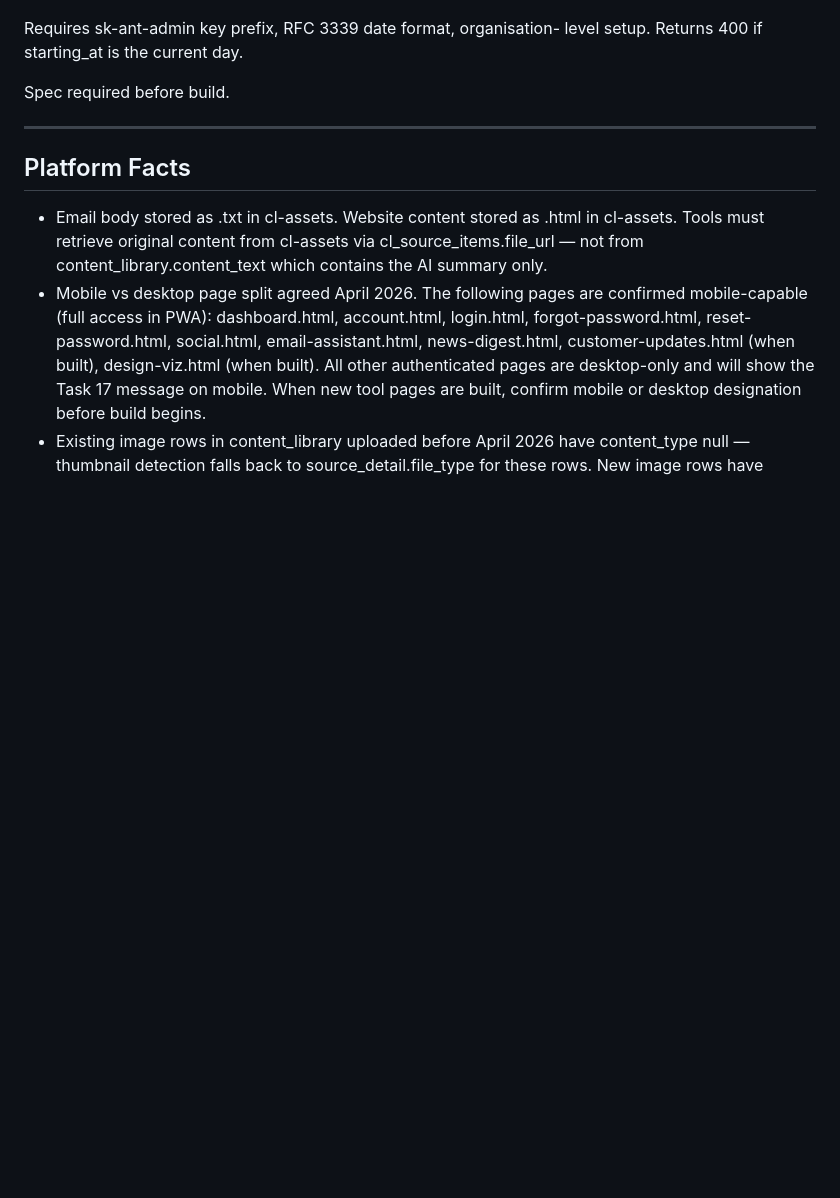
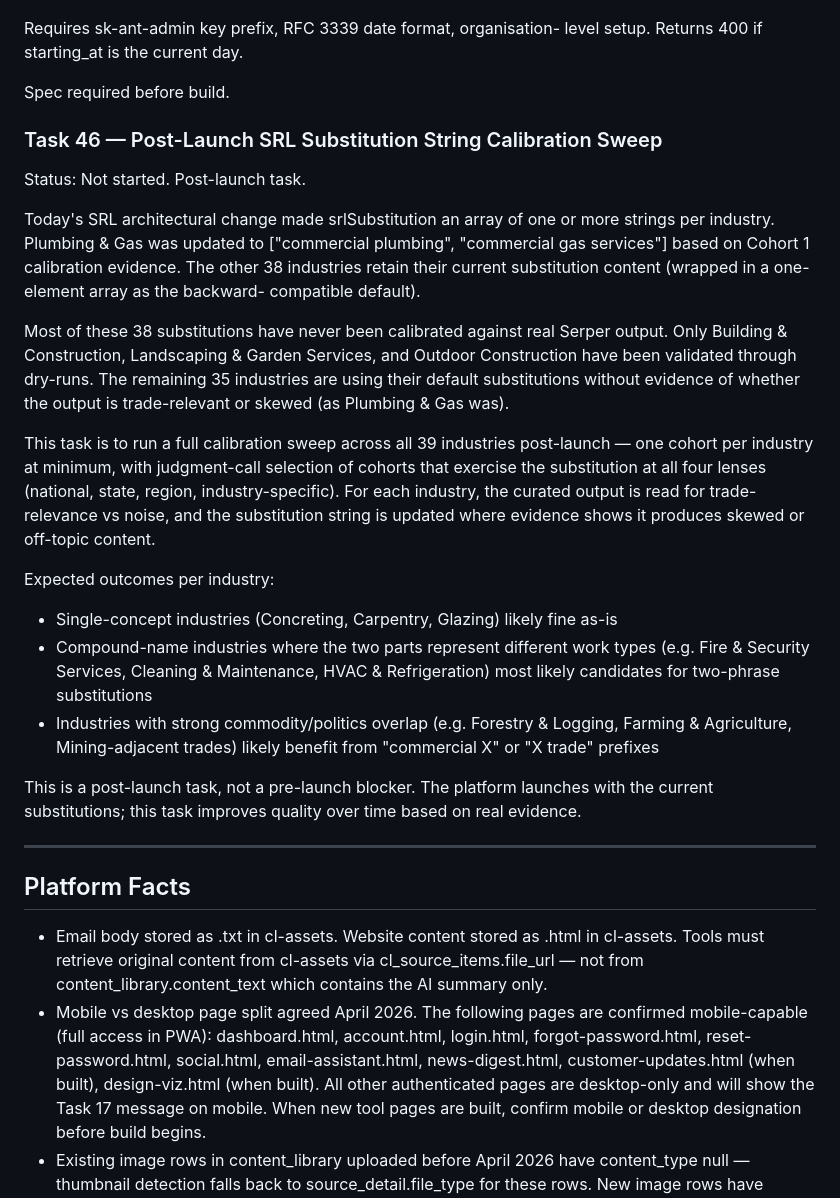
Before and after one commit to stratsolai/TradeAI, a Markdown page: CLAUDE.md, the part around the change. Drawn GitHub-style; blank space fills up the shorter version.

Commit message:
CLAUDE.md — add Task 46 (post-launch SRL substitution calibration sweep)
Captures the post-launch follow-up to today's srlSubstitution array
schema change: 35 of the 38 remaining substitutions are using their
backward-compatible default values without ever having been calibrated
against real Serper output. Plumbing & Gas was the first to be
calibrated (split into two phrases today); the sweep does the same for
every other industry where the output turns out skewed or off-topic.

Co-Authored-By: Claude Opus 4.7 (1M context) <noreply@anthropic.com>

```diff
--- a/CLAUDE.md
+++ b/CLAUDE.md
@@ -309,6 +309,47 @@ level setup. Returns 400 if starting_at is the current day.
 
 Spec required before build.
 
+### Task 46 — Post-Launch SRL Substitution String Calibration Sweep
+
+Status: Not started. Post-launch task.
+
+Today's SRL architectural change made srlSubstitution an array of one
+or more strings per industry. Plumbing & Gas was updated to
+["commercial plumbing", "commercial gas services"] based on Cohort 1
+calibration evidence. The other 38 industries retain their current
+substitution content (wrapped in a one-element array as the backward-
+compatible default).
+
+Most of these 38 substitutions have never been calibrated against real
+Serper output. Only Building & Construction, Landscaping & Garden
+Services, and Outdoor Construction have been validated through
+dry-runs. The remaining 35 industries are using their default
+substitutions without evidence of whether the output is trade-relevant
+or skewed (as Plumbing & Gas was).
+
+This task is to run a full calibration sweep across all 39 industries
+post-launch — one cohort per industry at minimum, with judgment-call
+selection of cohorts that exercise the substitution at all four lenses
+(national, state, region, industry-specific). For each industry, the
+curated output is read for trade-relevance vs noise, and the
+substitution string is updated where evidence shows it produces skewed
+or off-topic content.
+
+Expected outcomes per industry:
+- Single-concept industries (Concreting, Carpentry, Glazing) likely
+  fine as-is
+- Compound-name industries where the two parts represent different
+  work types (e.g. Fire & Security Services, Cleaning & Maintenance,
+  HVAC & Refrigeration) most likely candidates for two-phrase
+  substitutions
+- Industries with strong commodity/politics overlap (e.g. Forestry &
+  Logging, Farming & Agriculture, Mining-adjacent trades) likely
+  benefit from "commercial X" or "X trade" prefixes
+
+This is a post-launch task, not a pre-launch blocker. The platform
+launches with the current substitutions; this task improves quality
+over time based on real evidence.
+
 ---
 
 ## Platform Facts
```
